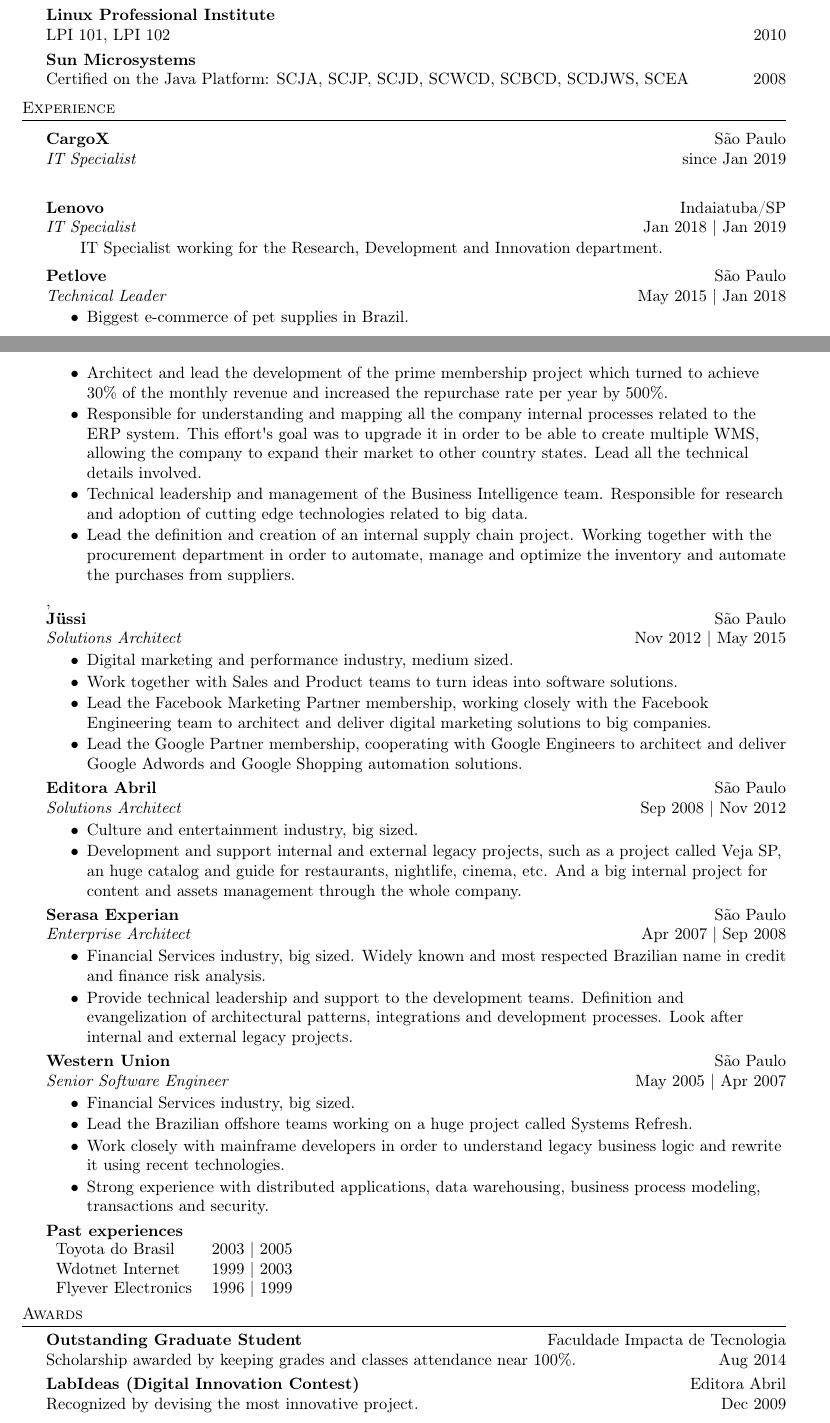
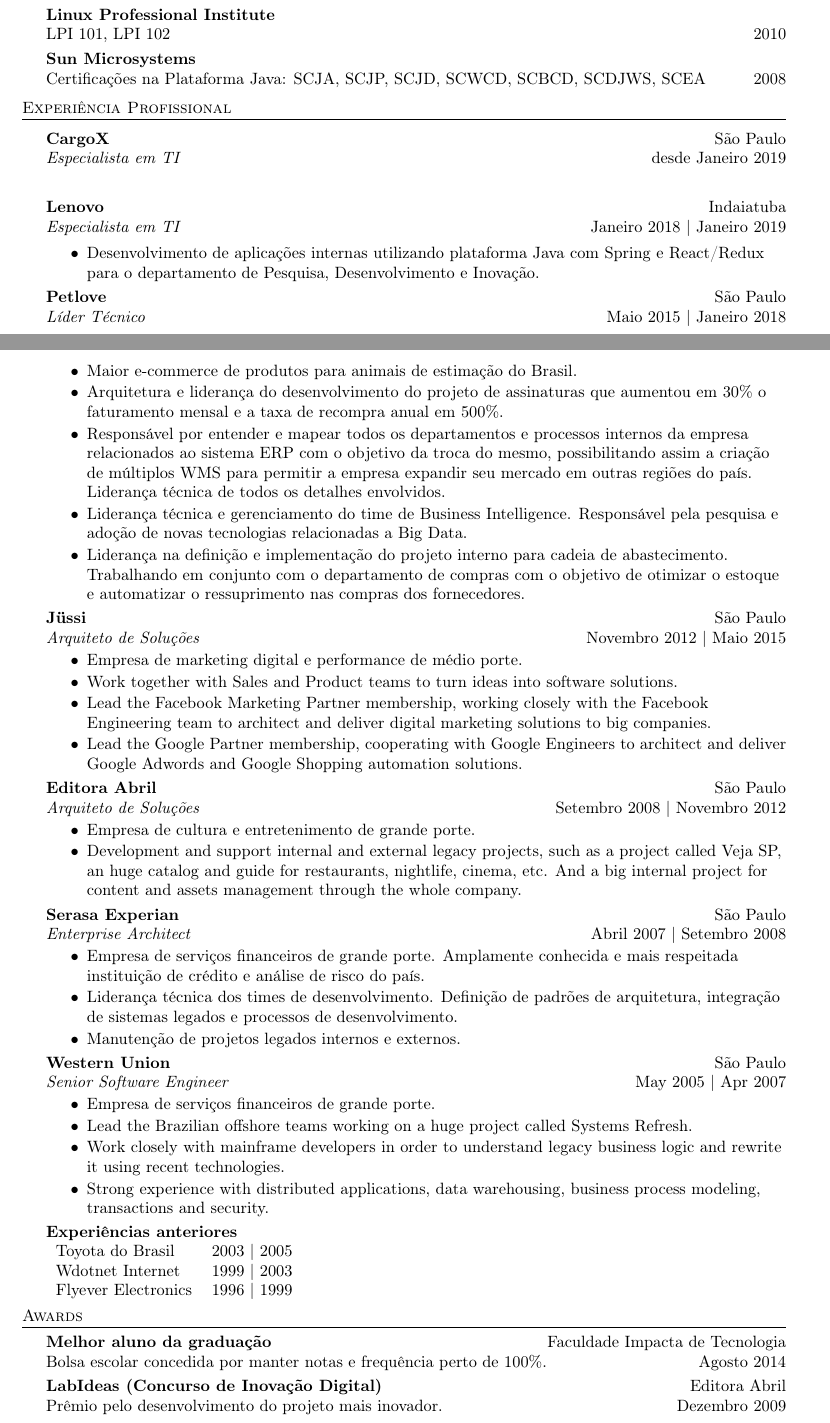
Before and after one commit to kayaman/resume, a LaTeX document (MarcoAntonioGonzalezJunior_pt.tex): two parts of pages 1 and 2 of 2, joined at a grey line, cut so that both start at the same text. Compiled offline with pdfLaTeX.

Commit message:
translating..

```diff
--- a/MarcoAntonioGonzalezJunior_pt.tex
+++ b/MarcoAntonioGonzalezJunior_pt.tex
@@ -137,51 +137,51 @@
 LPI 101, LPI 102 \hfill 2010 \\
 \vspace{1.1mm}
 \textbf{Sun Microsystems}\hfill \\
-Certified on the Java Platform: SCJA, SCJP, SCJD, SCWCD, SCBCD, SCDJWS, SCEA \hfill 2008\\
+Certificações na Plataforma Java: SCJA, SCJP, SCJD, SCWCD, SCBCD, SCDJWS, SCEA \hfill 2008\\
 \vspace{2mm}
 
 %==== Experience ====%
-\header{Experience}
+\header{Experiência Profissional}
 \vspace{1mm}
 
 \textbf{CargoX} \hfill São Paulo\\
-\textit{IT Specialist} \hfill since Jan 2019 \\
+\textit{Especialista em TI} \hfill desde Janeiro 2019 \\
 \vspace{0.1em}
 \begin{tabular}{lp{15mm}}
 	\hskip 1.5em
-
 \end{tabular}
 \vspace{0.5em}
 
-\textbf{Lenovo} \hfill Indaiatuba/SP\\
-\textit{IT Specialist} \hfill Jan 2018 | Jan 2019 \\
-\vspace{0.1em}
-\begin{tabular}{lp{15mm}}
-	\hskip 1.5em
-	IT Specialist working for the Research, Development and Innovation department.
-\end{tabular}
-\vspace{0.5em}
+\textbf{Lenovo} \hfill Indaiatuba\\
+\textit{Especialista em TI} \hfill Janeiro 2018 | Janeiro 2019\\
+\vspace{-2mm}
+
+\begin{itemize}
+	\setlength\itemsep{-1mm}
+	\item Desenvolvimento de aplicações internas utilizando plataforma Java com Spring e React/Redux para o departamento de Pesquisa, Desenvolvimento e Inovação.
+\end{itemize}
+\vspace{-2.5mm}
 
 \textbf{Petlove} \hfill São Paulo\\
-\textit{Technical Leader} \hfill May 2015 | Jan 2018\\
+\textit{Líder Técnico} \hfill Maio 2015 | Janeiro 2018\\
 \vspace{-3mm}
 
 \begin{itemize}
 	\setlength\itemsep{-1mm}
-	\item Biggest e-commerce of pet supplies in Brazil.
-	\item Architect and lead the development of the prime membership project which turned to achieve 30\% of the monthly revenue and increased the repurchase rate per year by 500\%.
-	\item Responsible for understanding and mapping all the company internal processes related to the ERP system. This effort\textquotesingle{}s goal was to upgrade it in order to be able to create multiple WMS, allowing the company to expand their market to other country states. Lead all the technical details involved.
-	\item Technical leadership and management of the Business Intelligence team. Responsible for research and adoption of cutting edge technologies related to big data.
-	\item Lead the definition and creation of an internal supply chain project. Working together with the procurement department in order to automate, manage and optimize the inventory and automate the purchases from suppliers.
-\end{itemize}'
+	\item Maior e-commerce de produtos para animais de estimação do Brasil.
+	\item Arquitetura e liderança do desenvolvimento do projeto de assinaturas que aumentou em 30\% o faturamento mensal e a taxa de recompra anual em 500\%.
+	\item Responsável por entender e mapear todos os departamentos e processos internos da empresa relacionados ao sistema ERP com o objetivo da troca do mesmo, possibilitando assim a criação de múltiplos WMS para permitir a empresa expandir seu mercado em outras regiões do país. Liderança técnica de todos os detalhes envolvidos.
+	\item Liderança técnica e gerenciamento do time de Business Intelligence. Responsável pela pesquisa e adoção de novas tecnologias relacionadas a Big Data.
+	\item Liderança na definição e implementação do projeto interno para cadeia de abastecimento. Trabalhando em conjunto com o departamento de compras com o objetivo de otimizar o estoque e automatizar o ressuprimento nas compras dos fornecedores.
+\end{itemize}
 \vspace{-2.5mm}
 
 \textbf{Jüssi} \hfill São Paulo\\
-\textit{Solutions Architect} \hfill Nov 2012 | May 2015\\
+\textit{Arquiteto de Soluções} \hfill Novembro 2012 | Maio 2015\\
 \vspace{-3mm}
 \begin{itemize}
 	\setlength\itemsep{-1mm}
-	\item Digital marketing and performance industry, medium sized.
+	\item Empresa de marketing digital e performance de médio porte.
 	\item Work together with Sales and Product teams to turn ideas into software solutions.
 	\item Lead the Facebook Marketing Partner membership, working closely with the Facebook Engineering team to architect and deliver digital marketing solutions to big companies.
 	\item Lead the Google Partner membership, cooperating with Google Engineers to architect and deliver Google Adwords and Google Shopping automation solutions.
@@ -189,22 +189,23 @@
 \vspace{-2.5mm}
 
 \textbf{Editora Abril} \hfill São Paulo\\
-\textit{Solutions Architect} \hfill Sep 2008 | Nov 2012\\
+\textit{Arquiteto de Soluções} \hfill Setembro 2008 | Novembro 2012\\
 \vspace{-3mm}
 \begin{itemize}
 	\setlength\itemsep{-1mm}
-	\item Culture and entertainment industry, big sized.
+	\item Empresa de cultura e entretenimento de grande porte.
 	\item Development and support internal and external legacy projects, such as a project called Veja SP, an huge catalog and guide for restaurants, nightlife, cinema, etc. And a big internal project for content and assets management through the whole company.
 \end{itemize}
 \vspace{-2.5mm}
 
 \textbf{Serasa Experian} \hfill São Paulo\\
-\textit{Enterprise Architect} \hfill Apr 2007 | Sep 2008\\
+\textit{Enterprise Architect} \hfill Abril 2007 | Setembro 2008\\
 \vspace{-3mm}
 \begin{itemize}
 	\setlength\itemsep{-1mm}
-	\item Financial Services industry, big sized. Widely known and most respected Brazilian name in credit and finance risk analysis.
-	\item Provide technical leadership and support to the development teams. Definition and evangelization of architectural patterns, integrations and development processes. Look after internal and external legacy projects.
+	\item Empresa de serviços financeiros de grande porte. Amplamente conhecida e mais respeitada instituição de crédito e análise de risco do país.
+	\item Liderança técnica dos times de desenvolvimento. Definição de padrões de arquitetura, integração de sistemas legados e processos de desenvolvimento.
+	\item Manutenção de projetos legados internos e externos.
 \end{itemize}
 \vspace{-2.5mm}
 
@@ -213,14 +214,14 @@
 \vspace{-3mm}
 \begin{itemize}
 	\setlength\itemsep{-1mm}
-	\item Financial Services industry, big sized.
+	\item Empresa de serviços financeiros de grande porte.
 	\item Lead the Brazilian offshore teams working on a huge project called Systems Refresh.
 	\item Work closely with mainframe developers in order to understand legacy business logic and rewrite it using recent technologies.
 	\item Strong experience with distributed applications, data warehousing, business process modeling, transactions and security.
 \end{itemize}
 \vspace{-2.5mm}\
 
-\textbf{Past experiences}
+\textbf{Experiências anteriores}
 
 \begin{tabular}{ l l }
 	Toyota do Brasil & 2003 \textbar{} 2005 \\
@@ -230,11 +231,11 @@
 \vspace{1.5mm}
 
 \header{Awards}
-\textbf{Outstanding Graduate Student} \hfill Faculdade Impacta de Tecnologia\\
-Scholarship awarded by keeping grades and classes attendance near 100\%. \hfill Aug 2014\\
+\textbf{Melhor aluno da graduação} \hfill Faculdade Impacta de Tecnologia\\
+Bolsa escolar concedida por manter notas e frequência perto de 100\%. \hfill Agosto 2014\\
 \vspace{1mm}
-\textbf{LabIdeas (Digital Innovation Contest)} \hfill Editora Abril\\
-Recognized by devising the most innovative project. \hfill Dec 2009\\
+\textbf{LabIdeas (Concurso de Inovação Digital)} \hfill Editora Abril\\
+Prêmio pelo desenvolvimento do projeto mais inovador. \hfill Dezembro 2009\\
 \vspace*{2mm}
 
 \
```
Also changed, not shown: MarcoAntonioGonzalezJunior_pt.pdf, MarcoAntonioGonzalezJunior_pt.tex (24 more changed lines).
